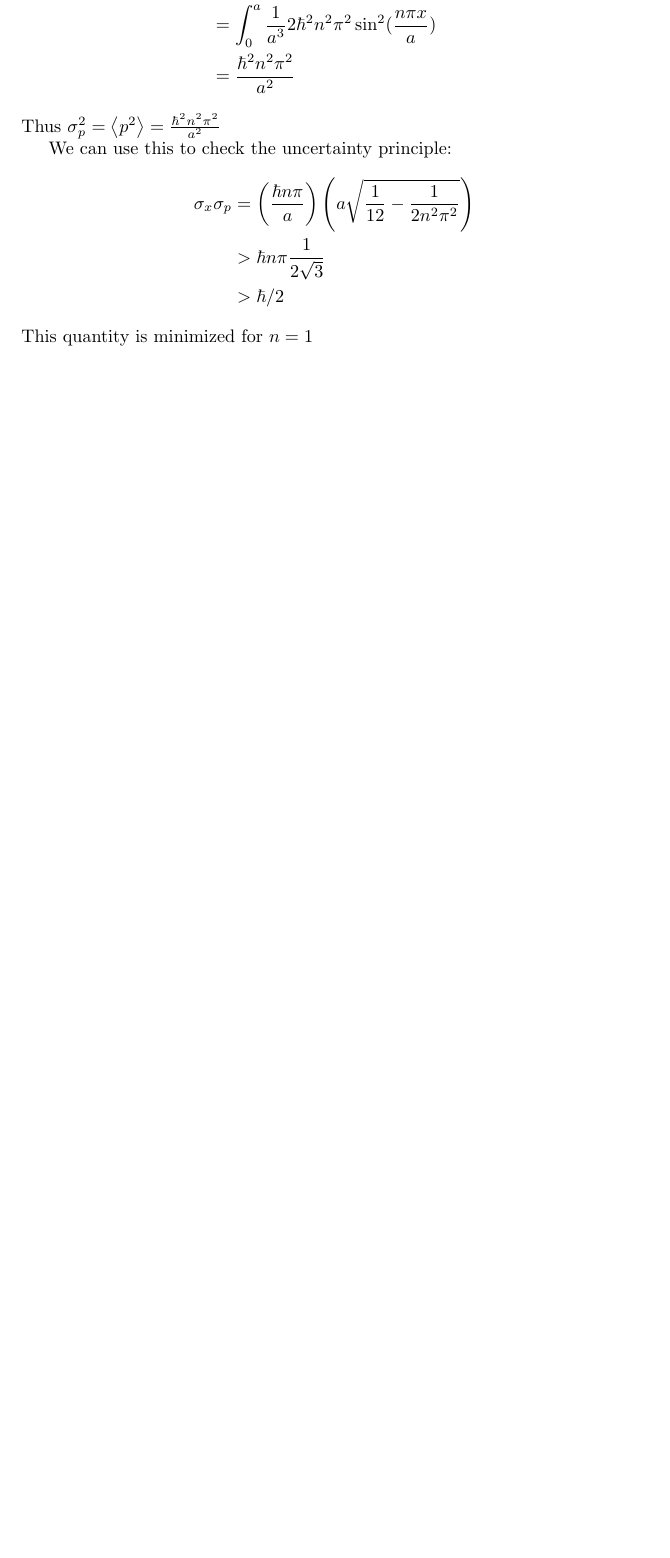
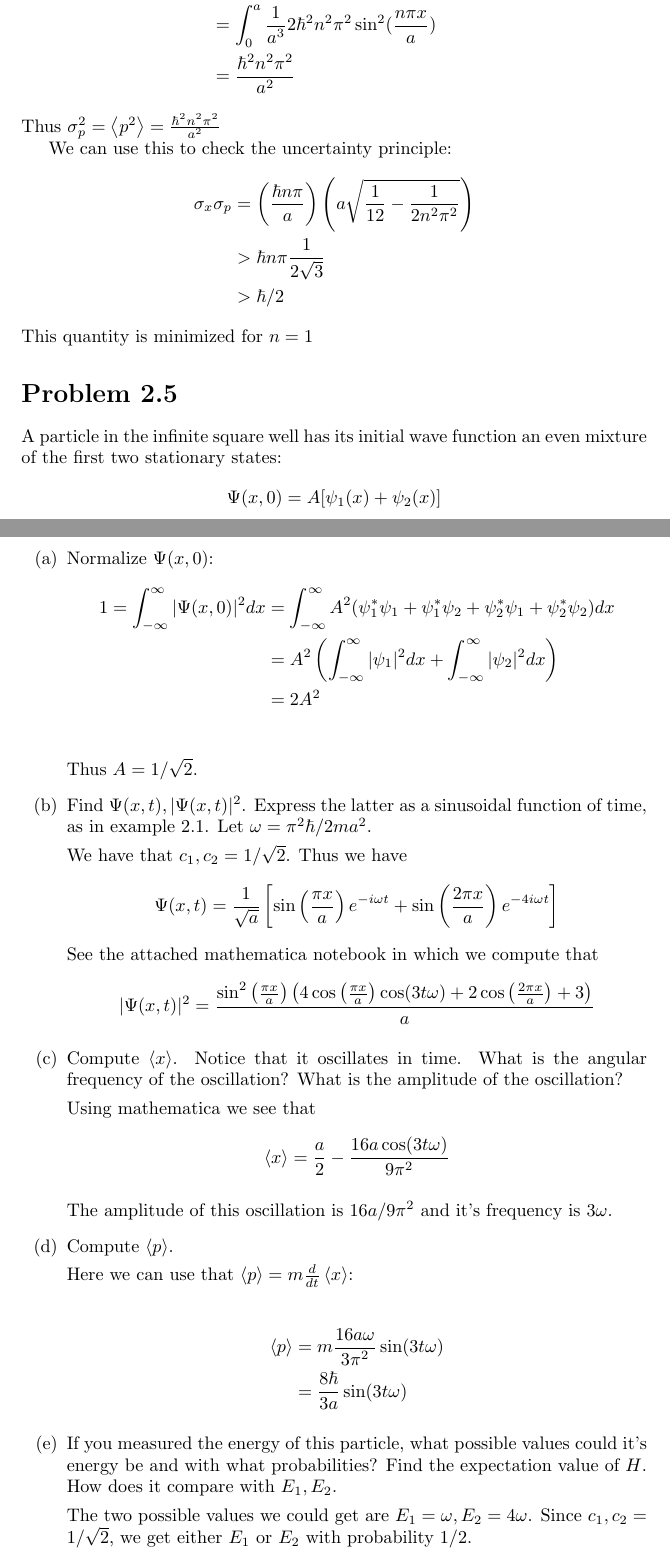
Before and after one commit to Aphoh/griffiths-qm-sols, a LaTeX document (ch2/ch2.tex): part of page 4 of 4 before the commit and two parts of pages 4 and 5 of 6 after it, the two joined at a grey line, cut so that both start at the same text, the shorter picture padded with empty space. Compiled offline with pdfLaTeX.

Commit message:
Finish problem 2.5

```diff
--- a/ch2/ch2.tex
+++ b/ch2/ch2.tex
@@ -135,3 +135,42 @@ We can use this to check the uncertainty principle:
 \end{align*}
 This quantity is minimized for $n = 1$
 
+\section*{Problem 2.5}
+A particle in the infinite square well has its initial wave function an even mixture of the first two stationary states:
+$$\Psi(x, 0) = A[\psi_1(x) + \psi_2(x)]$$
+
+\begin{problem}
+  \item Normalize $\Psi(x, 0)$:
+    \begin{align*}
+      1 = \intinf |\Psi(x, 0)|^2 dx &= \intinf A^2(\psi_1^* \psi_1 + \psi_1^*\psi_2 + \psi_2^* \psi_1 + \psi_2^* \psi_2)dx \\
+                                    &= A^2 \paren{\intinf |\psi_1|^2 dx + \intinf |\psi_2|^2 dx} \\
+                                    &= 2A^2 \\
+    \end{align*}
+    Thus $A = 1/\sqrt{2}$.
+  \item Find $\Psi(x,t), |\Psi(x,t)|^2$. Express the latter as a sinusoidal function of time, as in example 2.1. Let $\omega = \pi^2\hbar / 2ma^2$.
+
+    We have that $c_1, c_2 = 1/\sqrt{2}$. Thus we have
+    $$\Psi(x, t) = \frac{1}{\sqrt{a}}\bracket{\sin\paren{\frac{\pi x}{a}}e^{-i\omega t} + \sin\paren{\frac{2 \pi x}{a}}e^{-4i\omega t}}$$
+    See the attached mathematica notebook in which we compute that
+    $$|\Psi(x, t)|^2 = \frac{\sin ^2\left(\frac{\pi  x}{a}\right) \left(4 \cos \left(\frac{\pi  x}{a}\right) \cos (3 t \omega)+2 \cos \left(\frac{2 \pi  x}{a}\right)+3\right)}{a}$$
+
+  \item Compute $\braket{x}$. Notice that it oscillates in time. What is the angular frequency of the oscillation? What is the amplitude of the oscillation?
+
+    Using mathematica we see that
+    $$ \braket{x} = \frac{a}{2}-\frac{16 a \cos (3 t\omega)}{9 \pi ^2}$$
+
+    The amplitude of this oscillation is $16a/9\pi^2$ and it's frequency is $3\omega$.
+
+  \item Compute $\braket{p}$.
+
+    Here we can use that $\braket{p} = m \frac{d}{dt}\braket{x}$:
+
+    \begin{align*}
+      \braket{p} &= m \frac{16a\omega}{3\pi^2} \sin(3t\omega) \\
+                 &= \frac{8\hbar}{3a} \sin(3t\omega)
+    \end{align*}
+
+  \item If you measured the energy of this particle, what possible values could it's energy be and with what probabilities? Find the expectation value of $H$. How does it compare with $E_1, E_2$.
+
+    The two possible values we could get are $E_1 = \omega, E_2 = 4 \omega$.
+    Since $c_1, c_2 = 1/\sqrt{2}$, we get either $E_1$ or $E_2$ with probability $1/2$.
```
Also changed, not shown: ch2/ch2.pdf, ch2/ch2.tex (21 more changed lines), 2 other files.
